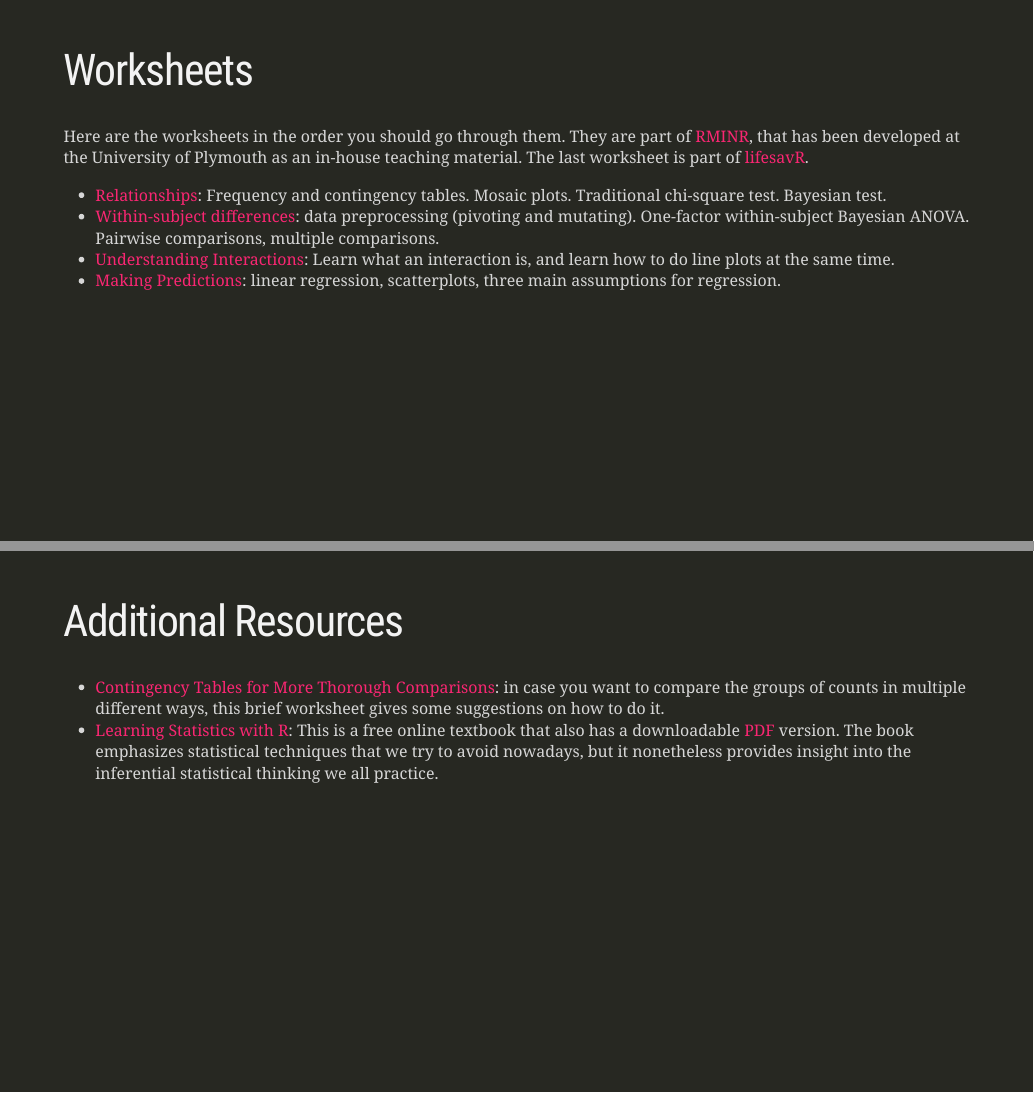
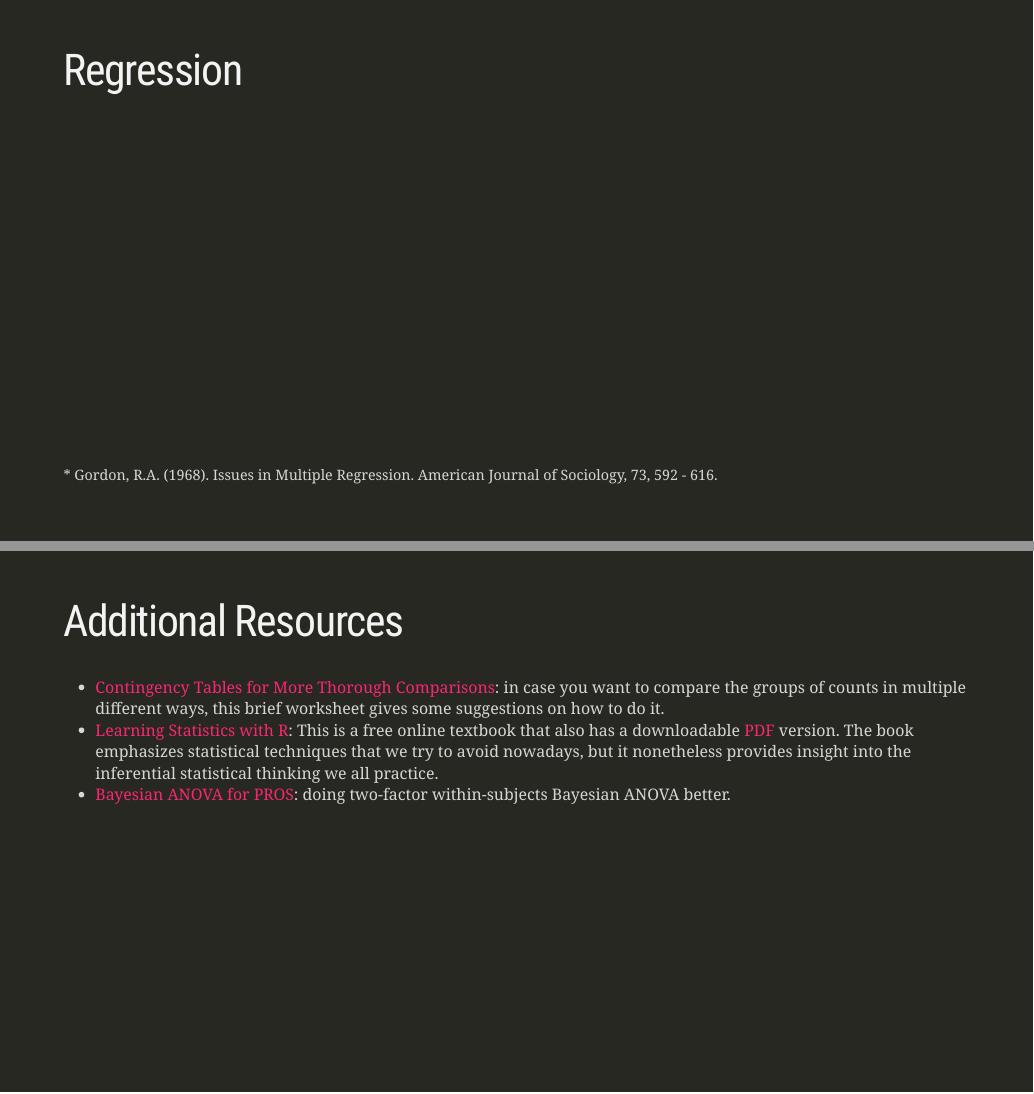
Before and after one commit to lenarddome/CPSY625-further-with-data-analysis, an R Markdown document (index.Rmd): pages 10 and 11 of 12 before the commit and pages 9 and 11 of 12 after it, joined at a grey line. Rendered offline with R 4.5, knitr and Pandoc, with nearby package versions; the slides are laid out offline by our stand-in for remark.js, each with all of its steps uncovered, in fonts that may differ from those the slides ask for, and without slide numbers, shadows or browser add-ons; a font, style sheet, LaTeX package, included part or bibliography that could not be used is replaced or left out.

```diff
--- a/index.Rmd
+++ b/index.Rmd
@@ -90,6 +90,11 @@
 
 # Regression
 
+.footnote[
+
+.bold[*] Gordon, R.A. (1968). Issues in Multiple Regression. American Journal of Sociology, 73, 592 - 616.
+
+]
 
 ---
 
@@ -114,6 +119,7 @@
 
 * [Contingency Tables for More Thorough Comparisons](https://danmaclean.github.io/bayes_factors/bayes_proportion.html): in case you want to compare the groups of counts in multiple different ways, this brief worksheet gives some suggestions on how to do it.
 * [Learning Statistics with R](https://learningstatisticswithr.com/book/): This is a free online textbook that also has a downloadable [PDF](https://learningstatisticswithr.com/) version. The book emphasizes statistical techniques that we try to avoid nowadays, but it nonetheless provides insight into the inferential statistical thinking we all practice.
+* [Bayesian ANOVA for PROS](https://www.andywills.info/rminr/anova5.html):  doing two-factor within-subjects Bayesian ANOVA better.
 
 ---
 
```
Also changed, not shown: index.html.
